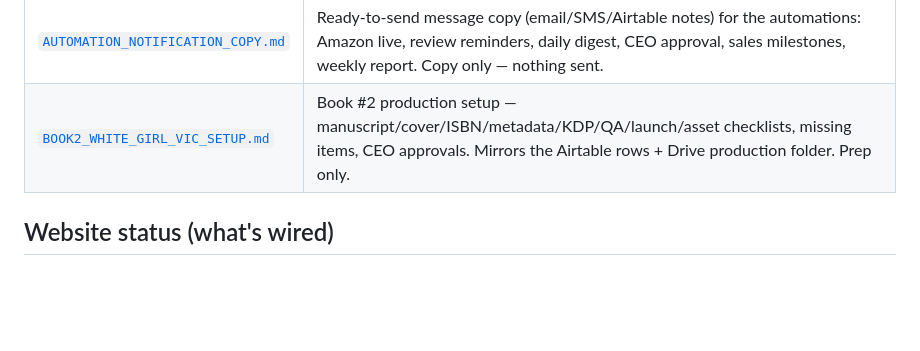
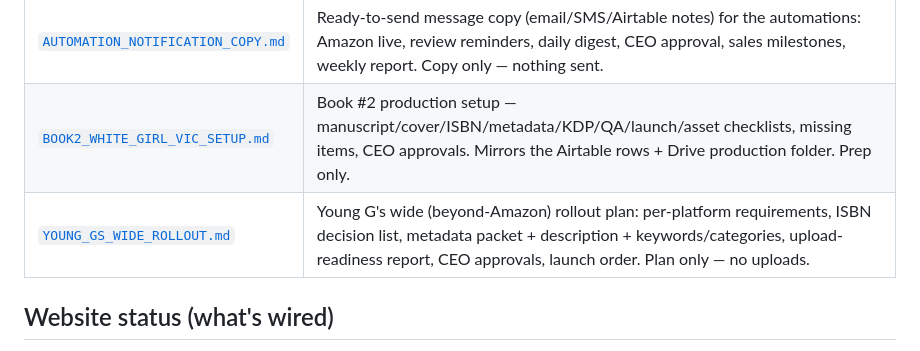
Before and after one commit to ceciltrimble15/tbf-entertainment, a Markdown page: docs/LAUNCH_OPS.md, the part around the change. Rendered like a GitHub page; blank space fills up the shorter version.

```diff
--- a/docs/LAUNCH_OPS.md
+++ b/docs/LAUNCH_OPS.md
@@ -14,6 +14,7 @@ Operational hub for launching **_Young G's vs. Old G's: The Takeover_** by O.G.
 | [`AUTOMATION_RECIPES.md`](./AUTOMATION_RECIPES.md) | Build-ready specs for the first three base automations (Amazon Goes Live, Review Request Reminder, Launch Task Daily Digest). Design only — nothing built yet. |
 | [`AUTOMATION_NOTIFICATION_COPY.md`](./AUTOMATION_NOTIFICATION_COPY.md) | Ready-to-send message copy (email/SMS/Airtable notes) for the automations: Amazon live, review reminders, daily digest, CEO approval, sales milestones, weekly report. Copy only — nothing sent. |
 | [`BOOK2_WHITE_GIRL_VIC_SETUP.md`](./BOOK2_WHITE_GIRL_VIC_SETUP.md) | Book #2 production setup — manuscript/cover/ISBN/metadata/KDP/QA/launch/asset checklists, missing items, CEO approvals. Mirrors the Airtable rows + Drive production folder. Prep only. |
+| [`YOUNG_GS_WIDE_ROLLOUT.md`](./YOUNG_GS_WIDE_ROLLOUT.md) | Young G's wide (beyond-Amazon) rollout plan: per-platform requirements, ISBN decision list, metadata packet + description + keywords/categories, upload-readiness report, CEO approvals, launch order. Plan only — no uploads. |
 
 ## Website status (what's wired)
 
```
Also changed, not shown: docs/YOUNG_GS_WIDE_ROLLOUT.md (added, +155 -0 lines).
